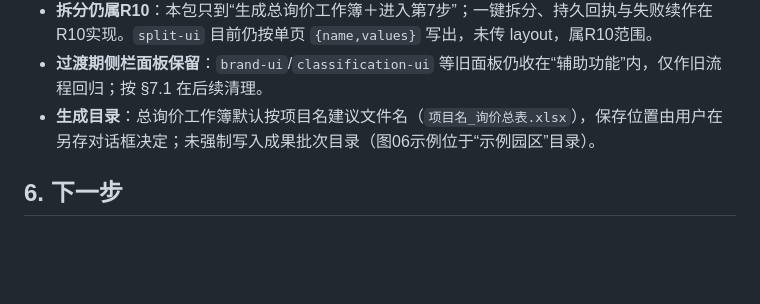
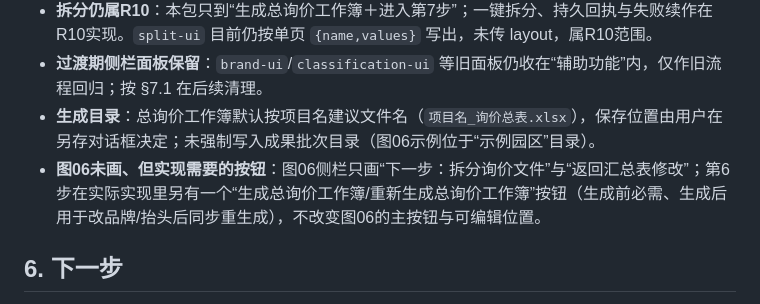
Before and after one commit to yang123-pot/wps-rfq-addin, a Markdown page: docs/wps-workflow-v3-r9-evidence.md, the part around the change. Drawn GitHub-style; blank space fills up the shorter version.

Commit message:
R9留证：补充与图06的按钮差异说明

```diff
--- a/docs/wps-workflow-v3-r9-evidence.md
+++ b/docs/wps-workflow-v3-r9-evidence.md
@@ -79,6 +79,7 @@ node wps-addin/test/ui-brand-check.cjs
 - **拆分仍属R10**：本包只到“生成总询价工作簿＋进入第7步”；一键拆分、持久回执与失败续作在R10实现。`split-ui` 目前仍按单页 `{name,values}` 写出，未传 layout，属R10范围。
 - **过渡期侧栏面板保留**：`brand-ui`/`classification-ui` 等旧面板仍收在“辅助功能”内，仅作旧流程回归；按 §7.1 在后续清理。
 - **生成目录**：总询价工作簿默认按项目名建议文件名（`项目名_询价总表.xlsx`），保存位置由用户在另存对话框决定；未强制写入成果批次目录（图06示例位于“示例园区”目录）。
+- **图06未画、但实现需要的按钮**：图06侧栏只画“下一步：拆分询价文件”与“返回汇总表修改”；第6步在实际实现里另有一个“生成总询价工作簿/重新生成总询价工作簿”按钮（生成前必需、生成后用于改品牌/抬头后同步重生成），不改变图06的主按钮与可编辑位置。
 
 ## 6. 下一步
 
```
